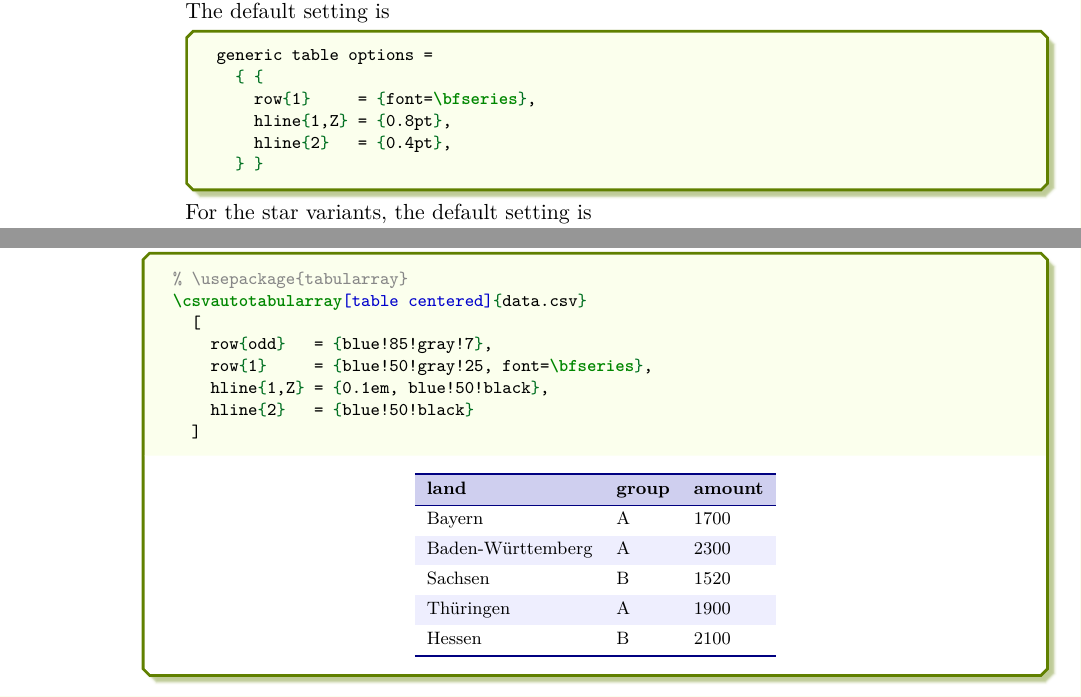
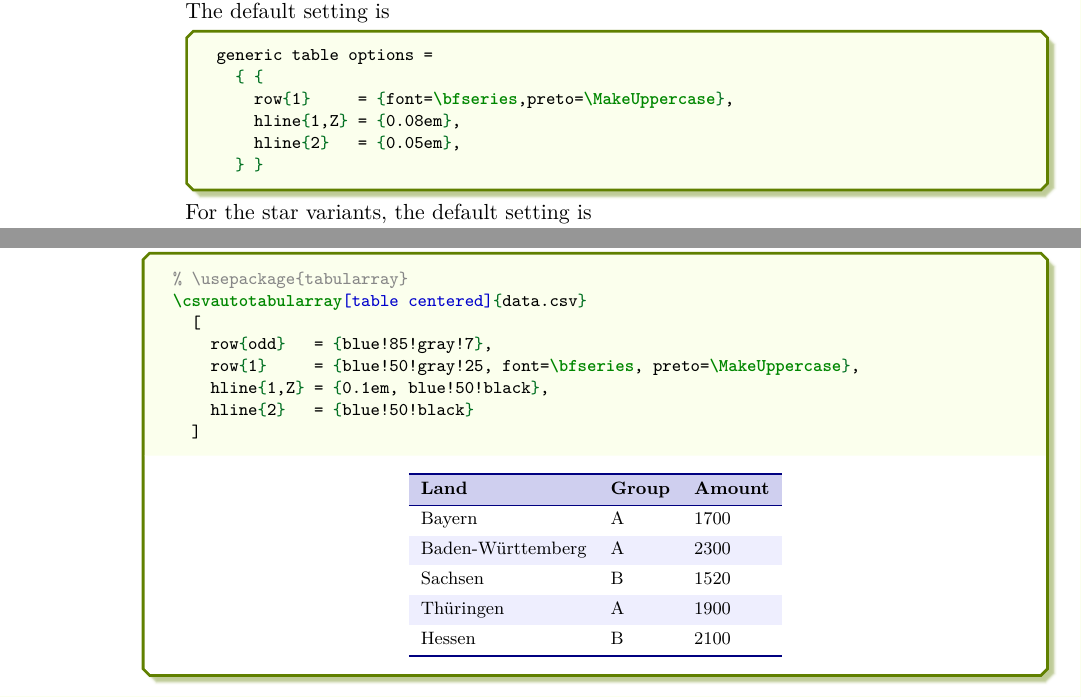
Before and after one commit to T-F-S/csvsimple, a LaTeX document (doc/latex/csvsimple/csvsimple-l3.tex, which reads tex/latex/csvsimple/csvsimple-l3.sty): two parts of pages 16 and 61 of 67, joined at a grey line, cut so that both start at the same text. The pictures show the PDF file doc/latex/csvsimple/csvsimple-l3.pdf that the author committed with the source.

Commit message:
Preview of 2.5.1

```diff
--- a/doc/latex/csvsimple/csvsimple-l3.tex
+++ b/doc/latex/csvsimple/csvsimple-l3.tex
@@ -805,16 +804,16 @@ for the general table options in combination with \refCom{csvreader} and
 \begin{dispListing}
 generic table options =
   { {
-    row{1}     = {font=\bfseries},
-    hline{1,Z} = {0.8pt},
-    hline{2}   = {0.4pt},
+    row{1}     = {font=\bfseries,preto=\MakeUppercase},
+    hline{1,Z} = {0.08em},
+    hline{2}   = {0.05em},
   } }
 \end{dispListing}
   For the star variants, the default setting is
 \begin{dispListing}
 generic table options =
   { {
-    hline{1,Z} = {0.8pt},
+    hline{1,Z} = {0.08em},
   } }
 \end{dispListing}
 
@@ -829,10 +828,10 @@ Examples:
     generic table options =
     {{
       row{odd}   = {red!85!gray!7},
-      row{1}     = {bg=red!85!gray, fg=white, font=\bfseries},
+      row{1}     = {bg=red!85!gray, fg=white,
+                    font=\bfseries, preto=\MakeUppercase},
     }}
-  ]
-  {grade.csv}
+  ] {grade.csv}
 \end{dispExample}
 
 \clearpage
@@ -855,3 +858,4 @@ Otherwise, \meta{taboptions 1} is used as optional argument and
+                  font=\bfseries, preto=\MakeUppercase},
   ]
 \end{dispExample}
 
@@ -866,7 +870,8 @@ Otherwise, \meta{taboptions 1} is used as optional argument and
   ]
   [
     row{odd}   = {red!85!gray!7},
-    row{1}     = {bg=red!85!gray, fg=white, font=\bfseries},
+    row{1}     = {bg=red!85!gray, fg=white,
+                  font=\bfseries, preto=\MakeUppercase},
   ]
 \end{dispExample}
 
@@ -2973,7 +2979,7 @@ optional argument.
 \csvautotabularray[table centered]{data.csv}
   [
     row{odd}   = {blue!85!gray!7},
-    row{1}     = {blue!50!gray!25, font=\bfseries},
+    row{1}     = {blue!50!gray!25, font=\bfseries, preto=\MakeUppercase},
     hline{1,Z} = {0.1em, blue!50!black},
     hline{2}   = {blue!50!black}
   ]
--- a/tex/latex/csvsimple/csvsimple-l3.sty
+++ b/tex/latex/csvsimple/csvsimple-l3.sty
@@ -1338,9 +1338,9 @@
         _autotabularray_        = {#1},
         generic~table~options   =
           { {
-            row{1}     = {font=\bfseries},
-            hline{1,Z} = {0.8pt},
-            hline{2}   = {0.4pt},
+            row{1}     = {font=\bfseries,preto=\MakeUppercase},
+            hline{1,Z} = {0.08em},
+            hline{2}   = {0.05em},
           } }
       },
     autotabularray*  .meta:n =
@@ -1348,7 +1348,7 @@
         _autotabularray_        = {#1},
         generic~table~options   =
           { {
-            hline{1,Z} = {0.8pt},
+            hline{1,Z} = {0.08em},
           } }
       },
     _autolongtabularray_ .meta:n =
@@ -1363,9 +1363,9 @@
         _autolongtabularray_    = {#1},
         generic~table~options   =
           { {
-            row{1}     = {font=\bfseries},
-            hline{1,Z} = {0.8pt},
-            hline{2}   = {0.4pt},
+            row{1}     = {font=\bfseries,preto=\MakeUppercase},
+            hline{1,Z} = {0.08em},
+            hline{2}   = {0.05em},
           } }
       },
     autolongtabularray*  .meta:n =
@@ -1373,7 +1373,7 @@
         _autolongtabularray_    = {#1},
         generic~table~options   =
           { {
-            hline{1,Z} = {0.8pt},
+            hline{1,Z} = {0.08em},
           } }
       },
   }
```
Also changed, not shown: doc/latex/csvsimple/CHANGES.md (+18 -0 lines), doc/latex/csvsimple/csvsimple-doc.sty (+3 -3 lines), doc/latex/csvsimple/csvsimple-example.tex (+1 -1 lines), doc/latex/csvsimple/csvsimple-legacy.tex (+1 -1 lines), doc/latex/csvsimple/csvsimple.tex (+1 -1 lines), tex/latex/csvsimple/csvsimple-legacy.sty (+2 -2 lines), tex/latex/csvsimple/csvsimple.sty (+2 -2 lines), doc/latex/csvsimple/README.md, doc/latex/csvsimple/csvsimple-example.pdf, doc/latex/csvsimple/csvsimple-l3.pdf, doc/latex/csvsimple/csvsimple-legacy.pdf, doc/latex/csvsimple/csvsimple.pdf, doc/latex/csvsimple/csvsimple-l3.tex (22 more changed lines), tex/latex/csvsimple/csvsimple-l3.sty (28 more changed lines).
